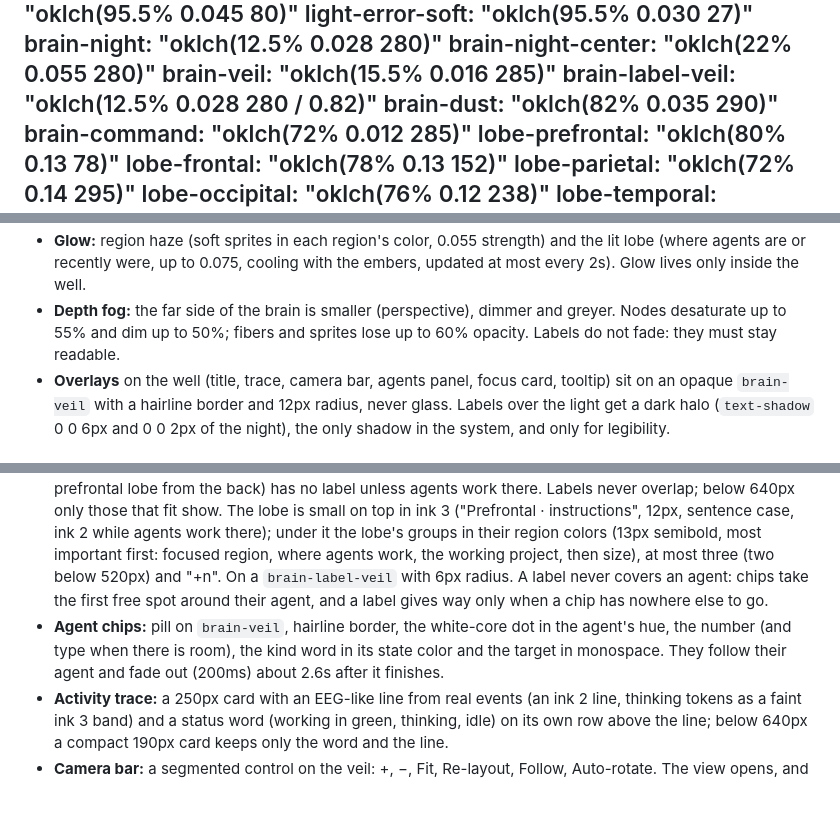
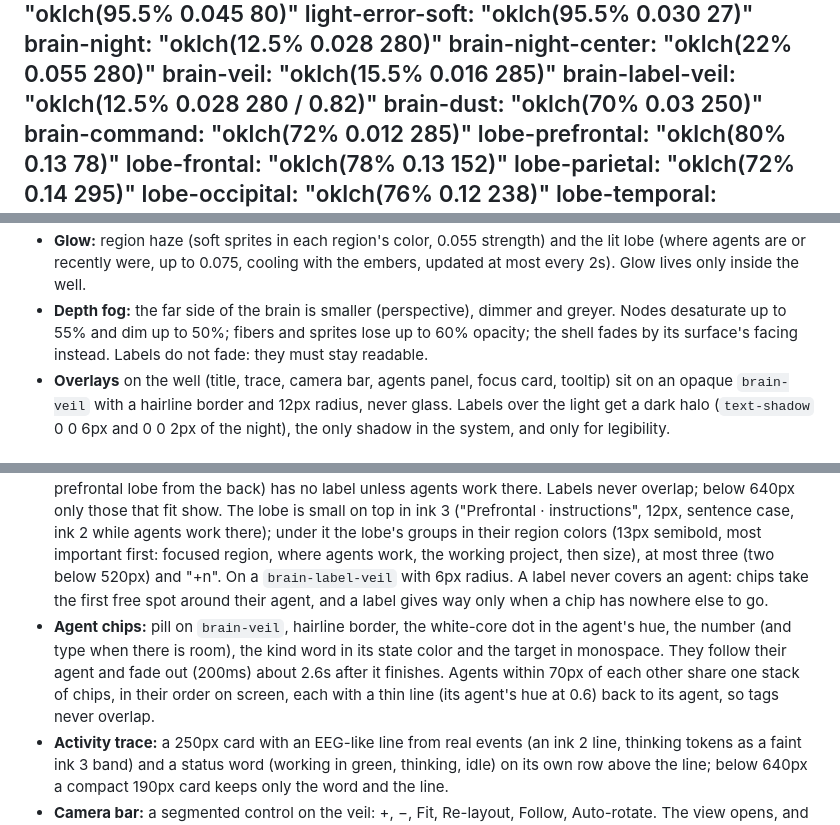
Before and after one commit to kevdev-code/kevmind, a Markdown page: DESIGN.md, 3 parts joined by grey strips. Rendered like a GitHub page; blank space fills up the shorter version.

Commit message:
DESIGN.md: quiet shell, four-view shape, stacked agent tags
Co-Authored-By: Claude Opus 5.5 <noreply@anthropic.com>

```diff
--- a/DESIGN.md
+++ b/DESIGN.md
@@ -46,7 +46,7 @@ colors:
   brain-night-center: "oklch(22% 0.055 280)"
   brain-veil: "oklch(15.5% 0.016 285)"
   brain-label-veil: "oklch(12.5% 0.028 280 / 0.82)"
-  brain-dust: "oklch(82% 0.035 290)"
+  brain-dust: "oklch(70% 0.03 250)"
   brain-command: "oklch(72% 0.012 285)"
   lobe-prefrontal: "oklch(80% 0.13 78)"
   lobe-frontal: "oklch(78% 0.13 152)"
@@ -337,5 +337,5 @@ Regions inside a lobe shift around its color so neighbors stay apart: hue by 0,
 - **Glow:** region haze (soft sprites in each region's color, 0.055 strength) and the lit lobe (where agents are or recently were, up to 0.075, cooling with the embers, updated at most every 2s). Glow lives only inside the well.
-- **Depth fog:** the far side of the brain is smaller (perspective), dimmer and greyer. Nodes desaturate up to 55% and dim up to 50%; fibers and sprites lose up to 60% opacity. Labels do not fade: they must stay readable.
+- **Depth fog:** the far side of the brain is smaller (perspective), dimmer and greyer. Nodes desaturate up to 55% and dim up to 50%; fibers and sprites lose up to 60% opacity; the shell fades by its surface's facing instead. Labels do not fade: they must stay readable.
 - **Overlays** on the well (title, trace, camera bar, agents panel, focus card, tooltip) sit on an opaque `brain-veil` with a hairline border and 12px radius, never glass. Labels over the light get a dark halo (`text-shadow` 0 0 6px and 0 0 2px of the night), the only shadow in the system, and only for legibility.
 
 ### Shapes
@@ -347,7 +347,7 @@ Regions inside a lobe shift around its color so neighbors stay apart: hue by 0,
 ### Components
 
 - **Lobe labels:** one per lobe, at the projected center of the lobe's nodes in both hemispheres, so they follow the anatomy from any angle. When that spot is taken (a label, a panel, an agent) the label tries just beside it, then moves outside the outline, where its leader line (1px in the lobe's color at 0.6, with a 2.5px dot on the lobe's center) is shortest. A label goes outside only on its lobe's own side (within 70 degrees), never across the brain. A lobe on the far side (more than a quarter of the brain's radius behind its center, like the prefrontal lobe from the back) has no label unless agents work there. Labels never overlap; below 640px only those that fit show. The lobe is small on top in ink 3 ("Prefrontal · instructions", 12px, sentence case, ink 2 while agents work there); under it the lobe's groups in their region colors (13px semibold, most important first: focused region, where agents work, the working project, then size), at most three (two below 520px) and "+n". On a `brain-label-veil` with 6px radius. A label never covers an agent: chips take the first free spot around their agent, and a label gives way only when a chip has nowhere else to go.
-- **Agent chips:** pill on `brain-veil`, hairline border, the white-core dot in the agent's hue, the number (and type when there is room), the kind word in its state color and the target in monospace. They follow their agent and fade out (200ms) about 2.6s after it finishes.
+- **Agent chips:** pill on `brain-veil`, hairline border, the white-core dot in the agent's hue, the number (and type when there is room), the kind word in its state color and the target in monospace. They follow their agent and fade out (200ms) about 2.6s after it finishes. Agents within 70px of each other share one stack of chips, in their order on screen, each with a thin line (its agent's hue at 0.6) back to its agent, so tags never overlap.
 - **Activity trace:** a 250px card with an EEG-like line from real events (an ink 2 line, thinking tokens as a faint ink 3 band) and a status word (working in green, thinking, idle) on its own row above the line; below 640px a compact 190px card keeps only the word and the line.
 - **Camera bar:** a segmented control on the veil: +, −, Fit, Re-layout, Follow, Auto-rotate. The view opens, and Fit returns, at a 3/4 side view (frontal toward the viewer's right) that frames the particle shell with a margin, on phones too.
 - **Focus card:** the focused node's card on the veil, its region in the region's color. On wells wider than 900px the camera eases aside by half the card's width, so the card never covers the brain, and its height stops above the agents panel (its neighbor list scrolls inside), so live status stays visible.
```
Also changed, not shown: other parts of DESIGN.md (+1 -1 lines).
